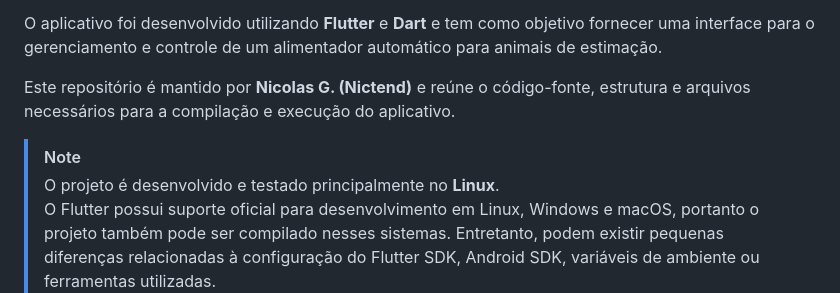
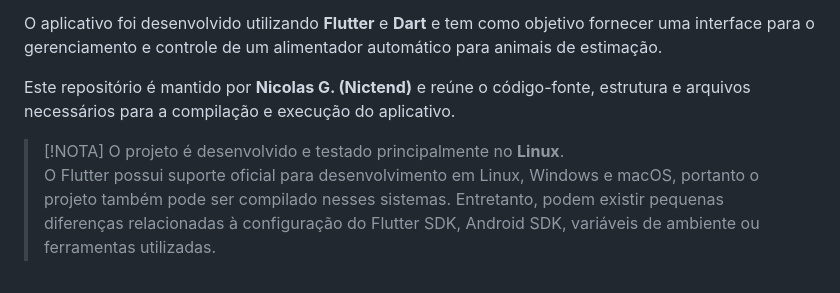
Before and after one commit to Nictend/AUTOPETS, a Markdown page: README.md, the part around the change. Drawn GitHub-style.

Commit message:
Mudei readme

```diff
--- a/README.md
+++ b/README.md
@@ -6,7 +6,7 @@ O aplicativo foi desenvolvido utilizando **Flutter** e **Dart** e tem como objet
 
 Este repositório é mantido por **Nicolas G. (Nictend)** e reúne o código-fonte, estrutura e arquivos necessários para a compilação e execução do aplicativo.
 
-> [!NOTE]
+> [!NOTA]
 > O projeto é desenvolvido e testado principalmente no **Linux**.
 > O Flutter possui suporte oficial para desenvolvimento em Linux, Windows e macOS, portanto o projeto também pode ser compilado nesses sistemas. Entretanto, podem existir pequenas diferenças relacionadas à configuração do Flutter SDK, Android SDK, variáveis de ambiente ou ferramentas utilizadas.
 > Windows e macOS podem não ser testados com a mesma frequência que o ambiente principal de desenvolvimento.
```
